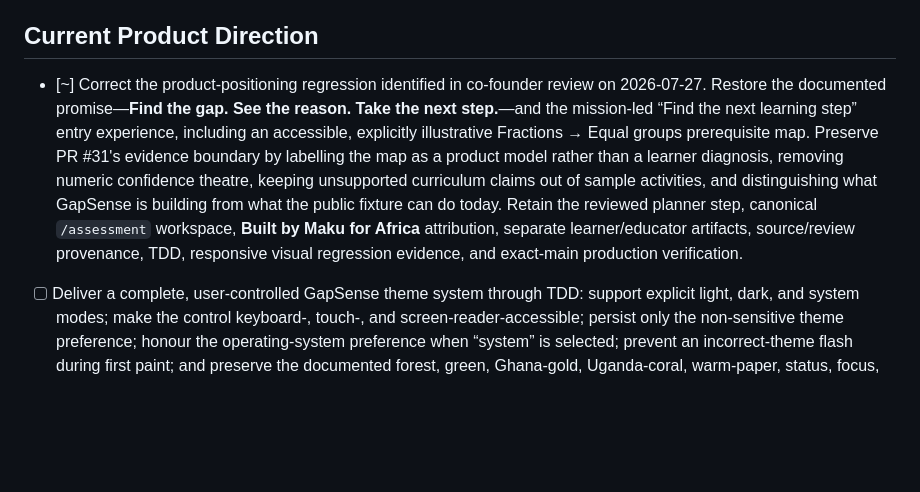
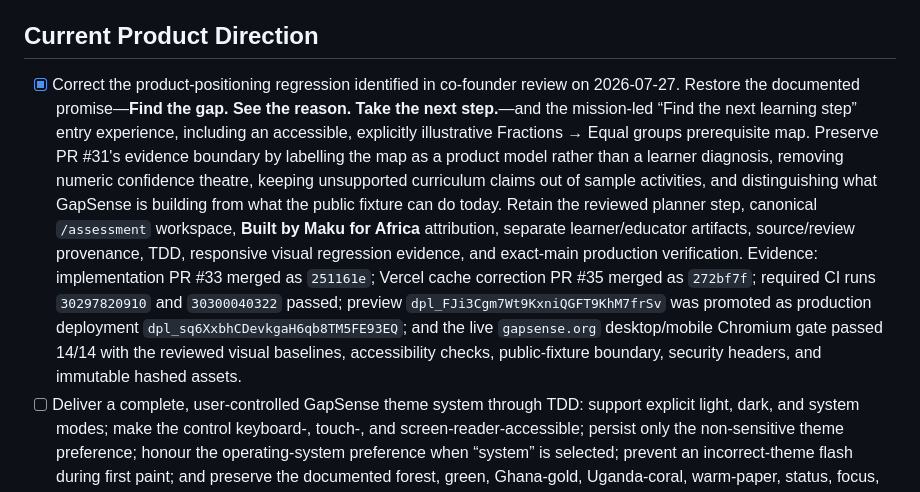
Before and after one commit to ma-za-kpe/gapsense-platform, a Markdown page: TASKS.md, the part around the change. Rendered like a GitHub page; blank space fills up the shorter version.

Commit message:
docs(tasks): record production restoration evidence (#36)
## Summary
- mark the 2026-07-27 product-positioning restoration complete
- record implementation PR #33, cache correction PR #35, required CI
runs, Vercel preview/production IDs, and the passing live-domain
Chromium evidence
- leave the complete light/dark/system theme-control milestone open and
unchanged

## Verification
- strict repository gate passed on the documentation commit and pre-push
tree
- Markdown/link/policy/secret checks passed
- application proof remains 104 backend tests and 142 frontend tests at
mandatory 100% coverage, plus 14/14 development, production-image, and
live-domain Chromium gates

```diff
--- a/TASKS.md
+++ b/TASKS.md
@@ -28,7 +28,7 @@ Rules:
 
 ## Current Product Direction
 
-- [~] Correct the product-positioning regression identified in co-founder review on 2026-07-27.
+- [x] Correct the product-positioning regression identified in co-founder review on 2026-07-27.
   Restore the documented promise—**Find the gap. See the reason. Take the next step.**—and the
   mission-led “Find the next learning step” entry experience, including an accessible,
   explicitly illustrative Fractions → Equal groups prerequisite map. Preserve PR #31's evidence
@@ -37,7 +37,12 @@ Rules:
   and distinguishing what GapSense is building from what the public fixture can do today. Retain
   the reviewed planner step, canonical `/assessment` workspace, **Built by Maku for Africa**
   attribution, separate learner/educator artifacts, source/review provenance, TDD, responsive
-  visual regression evidence, and exact-main production verification.
+  visual regression evidence, and exact-main production verification. Evidence: implementation
+  PR #33 merged as `251161e`; Vercel cache correction PR #35 merged as `272bf7f`; required CI runs
+  `30297820910` and `30300040322` passed; preview `dpl_FJi3Cgm7Wt9KxniQGFT9KhM7frSv`
+  was promoted as production deployment `dpl_sq6XxbhCDevkgaH6qb8TM5FE93EQ`; and the live
+  `gapsense.org` desktop/mobile Chromium gate passed 14/14 with the reviewed visual baselines,
+  accessibility checks, public-fixture boundary, security headers, and immutable hashed assets.
 - [ ] Deliver a complete, user-controlled GapSense theme system through TDD: support explicit
   light, dark, and system modes; make the control keyboard-, touch-, and screen-reader-accessible;
   persist only the non-sensitive theme preference; honour the operating-system preference when
```
